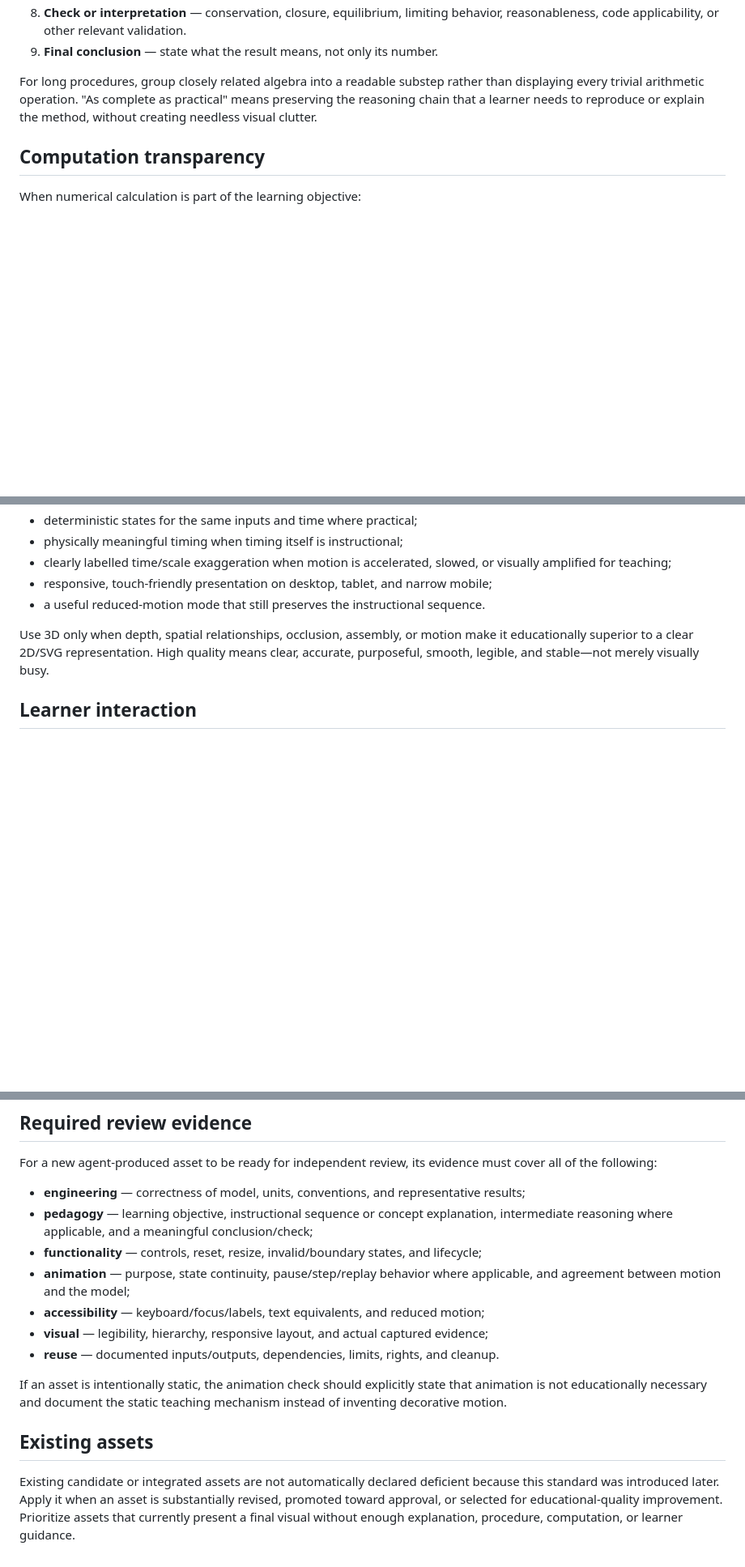
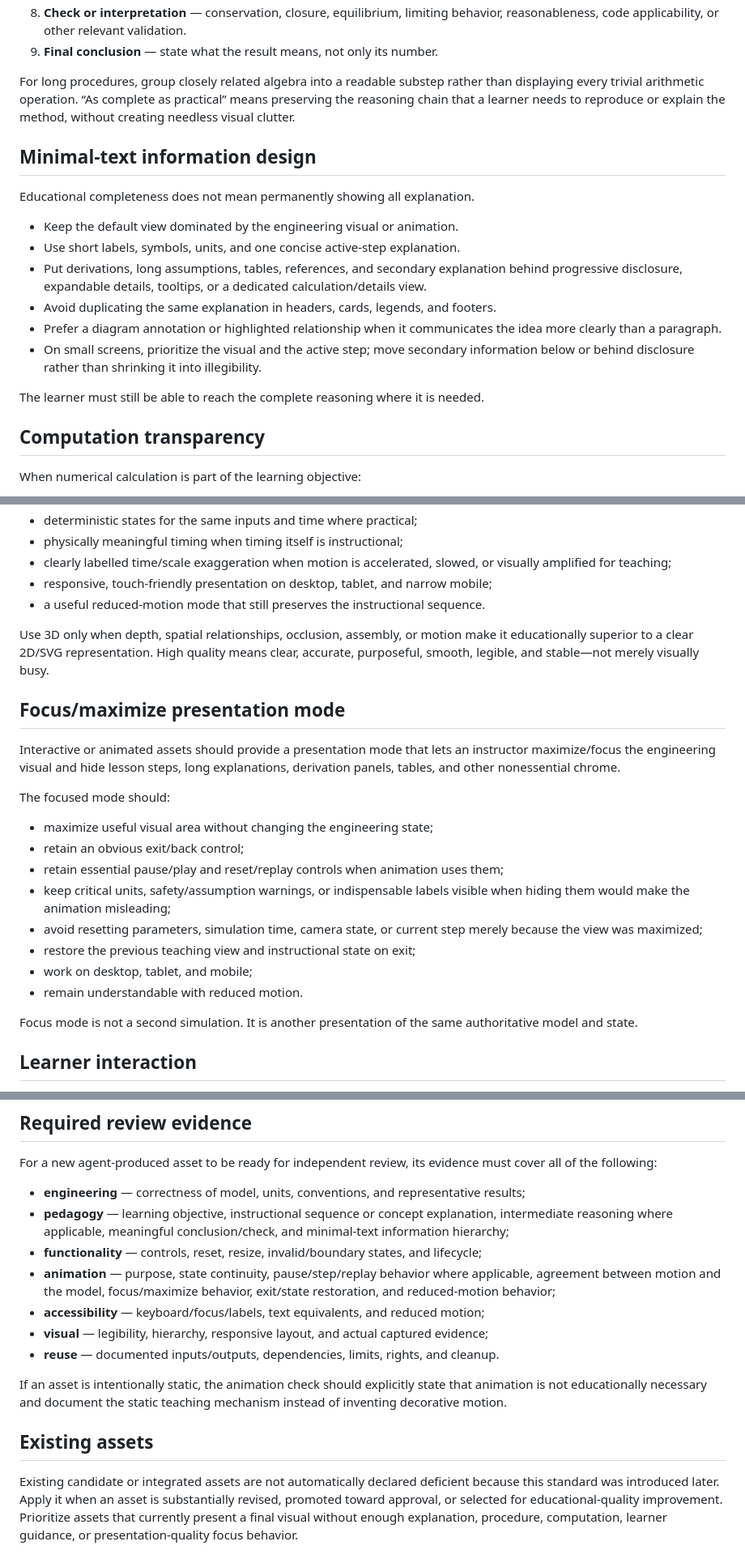
Before and after one commit to ariz31/learnmat, a Markdown page: docs/EDUCATIONAL-DESIGN.md, 3 parts joined by grey strips. Shown at 81% size. Drawn GitHub-style; blank space fills up the shorter version.

Commit message:
docs: require minimal text and focus animation mode [skip ci]

```diff
--- a/docs/EDUCATIONAL-DESIGN.md
+++ b/docs/EDUCATIONAL-DESIGN.md
@@ -48,9 +48,26 @@ A strong walkthrough normally includes:
 9. **Final conclusion** — state what the result means, not only its number.
 
 For long procedures, group closely related algebra into a readable substep rather
-than displaying every trivial arithmetic operation. "As complete as practical"
+than displaying every trivial arithmetic operation. “As complete as practical”
 means preserving the reasoning chain that a learner needs to reproduce or explain
 the method, without creating needless visual clutter.
+
+## Minimal-text information design
+
+Educational completeness does not mean permanently showing all explanation.
+
+- Keep the default view dominated by the engineering visual or animation.
+- Use short labels, symbols, units, and one concise active-step explanation.
+- Put derivations, long assumptions, tables, references, and secondary explanation
+  behind progressive disclosure, expandable details, tooltips, or a dedicated
+  calculation/details view.
+- Avoid duplicating the same explanation in headers, cards, legends, and footers.
+- Prefer a diagram annotation or highlighted relationship when it communicates the
+  idea more clearly than a paragraph.
+- On small screens, prioritize the visual and the active step; move secondary
+  information below or behind disclosure rather than shrinking it into illegibility.
+
+The learner must still be able to reach the complete reasoning where it is needed.
 
 ## Computation transparency
 
@@ -94,6 +111,28 @@ Use 3D only when depth, spatial relationships, occlusion, assembly, or motion ma
 it educationally superior to a clear 2D/SVG representation. High quality means
 clear, accurate, purposeful, smooth, legible, and stable—not merely visually busy.
 
+## Focus/maximize presentation mode
+
+Interactive or animated assets should provide a presentation mode that lets an
+instructor maximize/focus the engineering visual and hide lesson steps, long
+explanations, derivation panels, tables, and other nonessential chrome.
+
+The focused mode should:
+
+- maximize useful visual area without changing the engineering state;
+- retain an obvious exit/back control;
+- retain essential pause/play and reset/replay controls when animation uses them;
+- keep critical units, safety/assumption warnings, or indispensable labels visible
+  when hiding them would make the animation misleading;
+- avoid resetting parameters, simulation time, camera state, or current step merely
+  because the view was maximized;
+- restore the previous teaching view and instructional state on exit;
+- work on desktop, tablet, and mobile;
+- remain understandable with reduced motion.
+
+Focus mode is not a second simulation. It is another presentation of the same
+authoritative model and state.
+
 ## Learner interaction
 
 Interaction should support inquiry rather than distract from the lesson. When
@@ -112,10 +151,12 @@ must cover all of the following:
 
 - **engineering** — correctness of model, units, conventions, and representative results;
 - **pedagogy** — learning objective, instructional sequence or concept explanation,
-  intermediate reasoning where applicable, and a meaningful conclusion/check;
+  intermediate reasoning where applicable, meaningful conclusion/check, and
+  minimal-text information hierarchy;
 - **functionality** — controls, reset, resize, invalid/boundary states, and lifecycle;
 - **animation** — purpose, state continuity, pause/step/replay behavior where
-  applicable, and agreement between motion and the model;
+  applicable, agreement between motion and the model, focus/maximize behavior,
+  exit/state restoration, and reduced-motion behavior;
 - **accessibility** — keyboard/focus/labels, text equivalents, and reduced motion;
 - **visual** — legibility, hierarchy, responsive layout, and actual captured evidence;
 - **reuse** — documented inputs/outputs, dependencies, limits, rights, and cleanup.
@@ -130,4 +171,4 @@ Existing candidate or integrated assets are not automatically declared deficient
 because this standard was introduced later. Apply it when an asset is substantially
 revised, promoted toward approval, or selected for educational-quality improvement.
 Prioritize assets that currently present a final visual without enough explanation,
-procedure, computation, or learner guidance.
+procedure, computation, learner guidance, or presentation-quality focus behavior.
```
